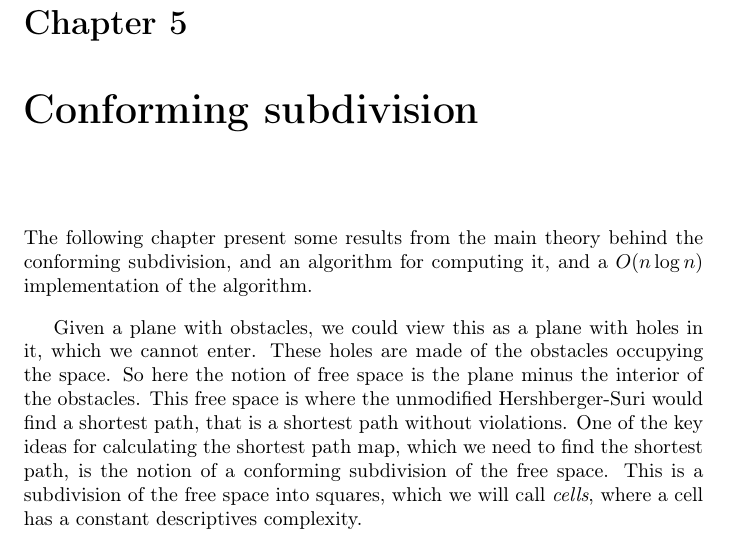
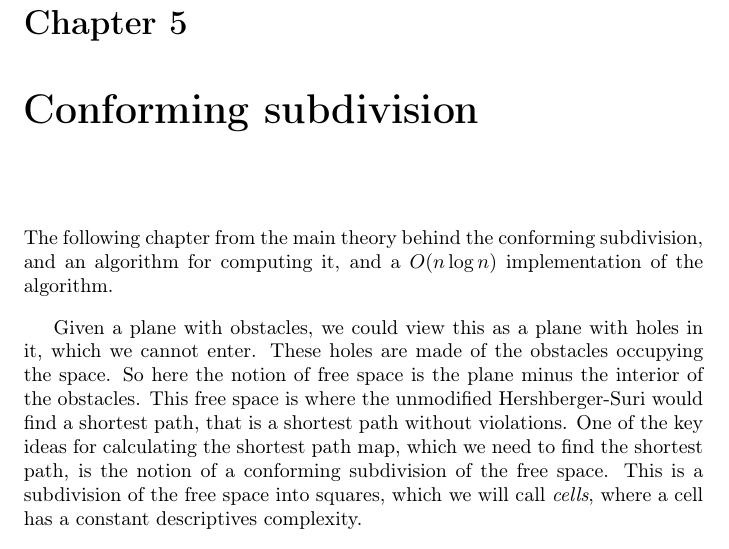
Before and after one commit to hed98bpb/thesis-rebooted, a LaTeX thesis (main.tex, which reads conformingsubdivision.tex): part of page 43 of 118, cut so that both start at the same text. Compiled offline with pdfLaTeX.

Commit message:
Updates from ShareLaTeX

```diff
--- a/conformingsubdivision.tex
+++ b/conformingsubdivision.tex
@@ -1,6 +1,6 @@
 \label{chapter:conformingsubdivision}
 
-The following chapter present some results  from the main theory behind the conforming subdivision, and an
+The following chapter  from the main theory behind the conforming subdivision, and an
 algorithm for computing it, and a $O(n \log n)$ implementation of the algorithm.
 
 Given a plane with obstacles, we could view this as a plane with holes in it, which we
```
